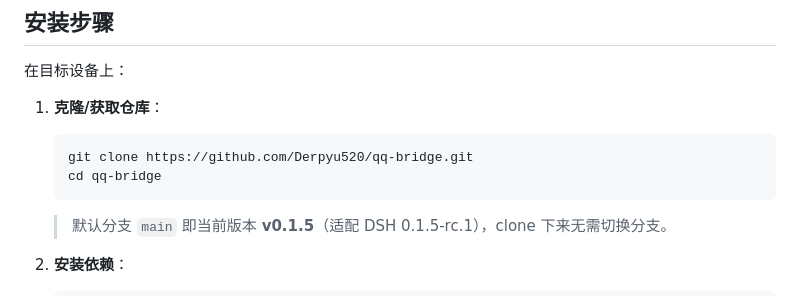
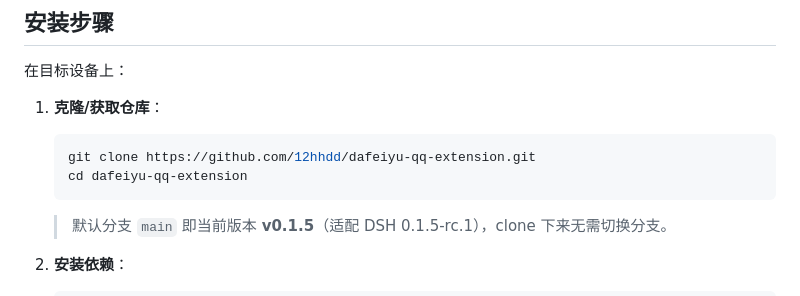
Before and after one commit to 12hhdd/dafeiyu-qq-extension, a Markdown page: docs/guides/DSH_SETUP.md, the part around the change. Rendered like a GitHub page.

````diff
--- a/docs/guides/DSH_SETUP.md
+++ b/docs/guides/DSH_SETUP.md
@@ -9,8 +9,8 @@
 1. **克隆/获取仓库**：
 
    ```bash
-   git clone https://github.com/Derpyu520/qq-bridge.git
-   cd qq-bridge
+   git clone https://github.com/12hhdd/dafeiyu-qq-extension.git
+   cd dafeiyu-qq-extension
    ```
 
    > 默认分支 `main` 即当前版本 **v0.1.5**（适配 DSH 0.1.5-rc.1），clone 下来无需切换分支。
````
Also changed, not shown: README.md (+2 -2 lines).
